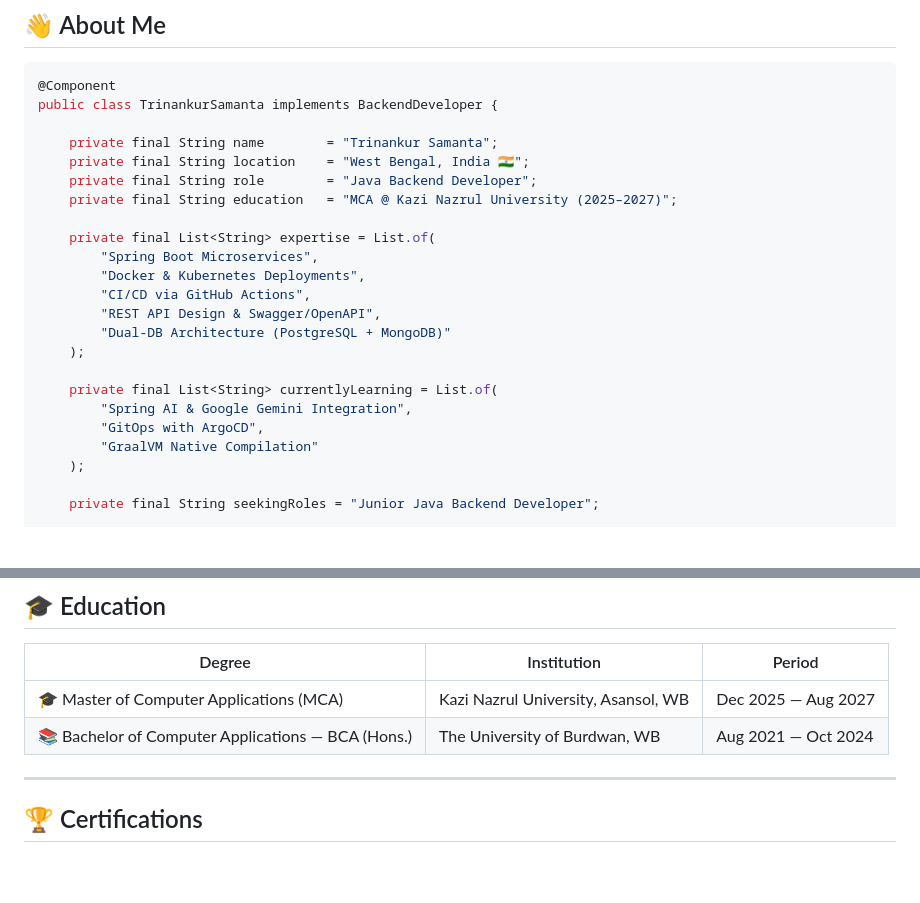
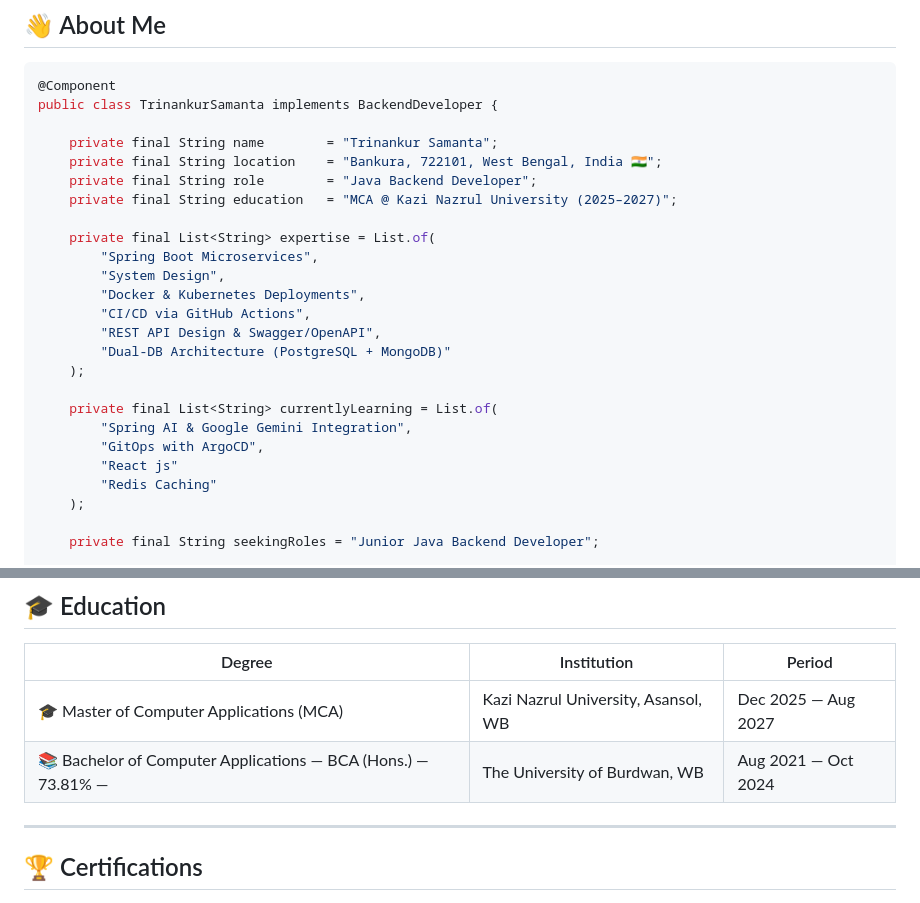
Before and after one commit to zicots7/zicots7, a Markdown page: README.md, 2 parts joined by grey strips. Rendered like a GitHub page; blank space fills up the shorter version.

Commit message:
Update location and education details in README

```diff
--- a/README.md
+++ b/README.md
@@ -26,12 +26,13 @@
 public class TrinankurSamanta implements BackendDeveloper {
 
     private final String name        = "Trinankur Samanta";
-    private final String location    = "West Bengal, India 🇮🇳";
+    private final String location    = "Bankura, 722101, West Bengal, India 🇮🇳";
     private final String role        = "Java Backend Developer";
     private final String education   = "MCA @ Kazi Nazrul University (2025–2027)";
 
     private final List<String> expertise = List.of(
         "Spring Boot Microservices",
+        "System Design",
         "Docker & Kubernetes Deployments",
         "CI/CD via GitHub Actions",
         "REST API Design & Swagger/OpenAPI",
@@ -41,7 +42,8 @@ public class TrinankurSamanta implements BackendDeveloper {
     private final List<String> currentlyLearning = List.of(
         "Spring AI & Google Gemini Integration",
         "GitOps with ArgoCD",
-        "GraalVM Native Compilation"
+        "React js"
+        "Redis Caching"
     );
 
     private final String seekingRoles = "Junior Java Backend Developer";
@@ -132,7 +134,7 @@ public class TrinankurSamanta implements BackendDeveloper {
 | Degree | Institution | Period |
 |--------|------------|--------|
 | 🎓 Master of Computer Applications (MCA) | Kazi Nazrul University, Asansol, WB | Dec 2025 — Aug 2027 |
-| 📚 Bachelor of Computer Applications — BCA (Hons.) | The University of Burdwan, WB | Aug 2021 — Oct 2024 |
+| 📚 Bachelor of Computer Applications — BCA (Hons.) — 73.81% — | The University of Burdwan, WB | Aug 2021 — Oct 2024 |
 
 ---
 
```
